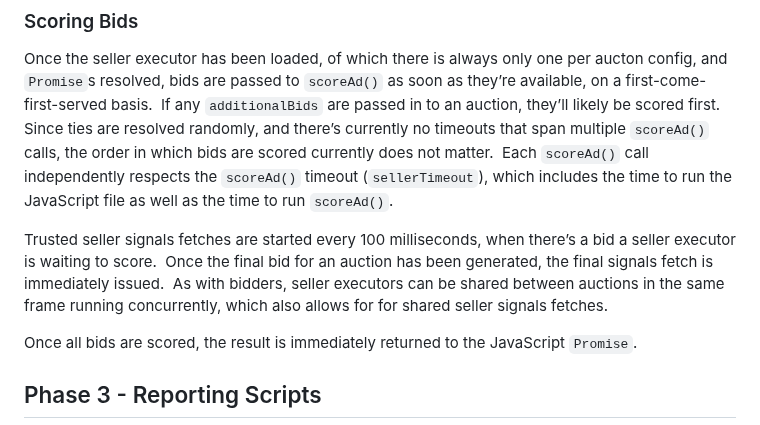
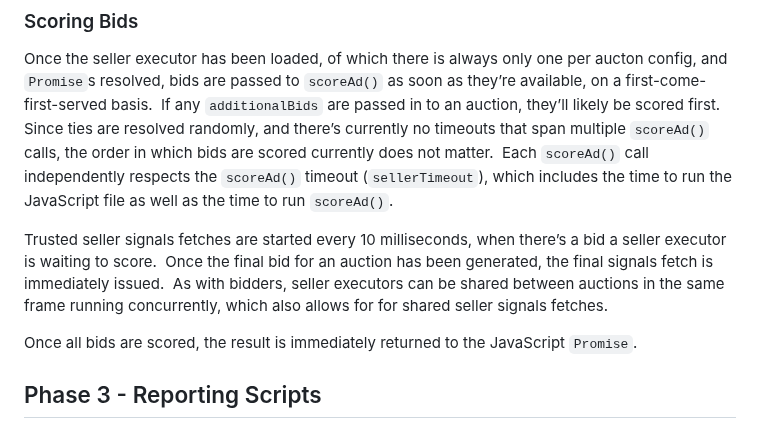
Before and after one commit to WICG/turtledove, a Markdown page: PA_implementation_overview.md, the part around the change. Drawn GitHub-style.

```diff
--- a/PA_implementation_overview.md
+++ b/PA_implementation_overview.md
@@ -46,7 +46,7 @@ Note that if multiple auctions share a bidder process, regardless of whether the
 ### Scoring Bids
 Once the seller executor has been loaded, of which there is always only one per aucton config, and `Promise`s resolved, bids are passed to `scoreAd()` as soon as they’re available, on a first-come-first-served basis.  If any `additionalBids` are passed in to an auction, they’ll likely be scored first.  Since ties are resolved randomly, and there’s currently no timeouts that span multiple `scoreAd()` calls, the order in which bids are scored currently does not matter.  Each `scoreAd()` call independently respects the `scoreAd()` timeout (`sellerTimeout`), which includes the time to run the JavaScript file as well as the time to run `scoreAd()`.
 
-Trusted seller signals fetches are started every 100 milliseconds, when there’s a bid a seller executor is waiting to score.  Once the final bid for an auction has been generated, the final signals fetch is immediately issued.  As with bidders, seller executors can be shared between auctions in the same frame running concurrently, which also allows for for shared seller signals fetches.
+Trusted seller signals fetches are started every 10 milliseconds, when there’s a bid a seller executor is waiting to score.  Once the final bid for an auction has been generated, the final signals fetch is immediately issued.  As with bidders, seller executors can be shared between auctions in the same frame running concurrently, which also allows for for shared seller signals fetches.
 
 Once all bids are scored, the result is immediately returned to the JavaScript `Promise`.
 
```
